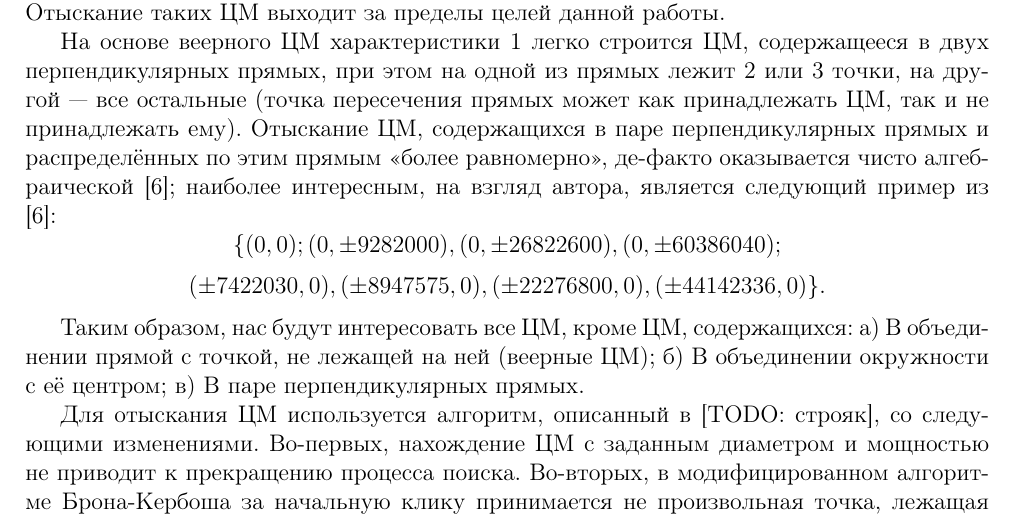
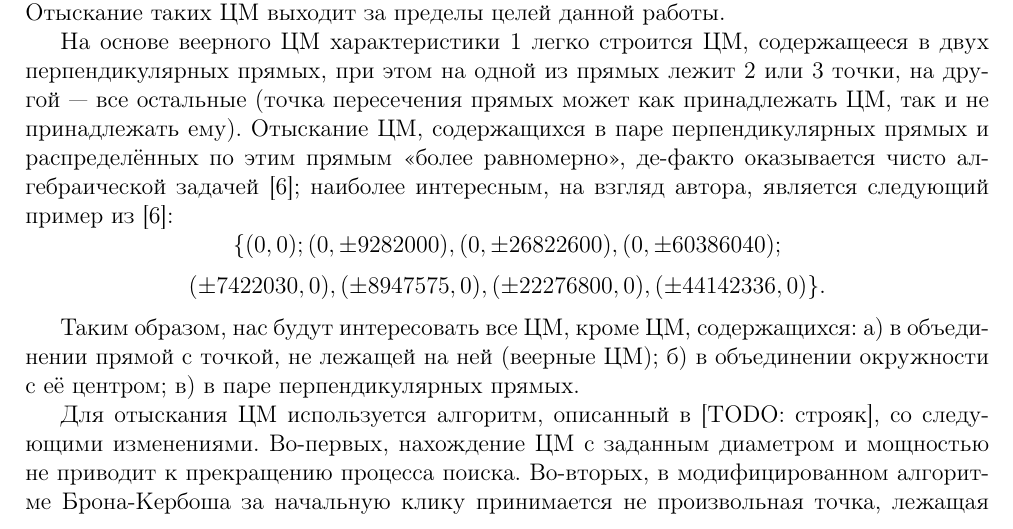
Before and after one commit to nickkolok/sct-statya, a LaTeX document (amm2018/Avdeev_IPS_amm2018.utf8.tex): part of page 1 of 5, cut so that both start at the same text. Compiled offline with pdfLaTeX.

Commit message:
[amm2018] Cosmetics

```diff
--- a/amm2018/Avdeev_IPS_amm2018.utf8.tex
+++ b/amm2018/Avdeev_IPS_amm2018.utf8.tex
@@ -52,7 +52,7 @@ $$
 при этом на одной из прямых лежит 2 или 3 точки, на другой~--- все остальные
 (точка пересечения прямых может как принадлежать ЦМ, так и не принадлежать ему).
 Отыскание ЦМ, содержащихся в паре перпендикулярных прямых и распределённых по этим прямым
-<<более равномерно>>, де-факто оказывается чисто алгебраической [6];
+<<более равномерно>>, де-факто оказывается чисто алгебраической задачей [6];
 наиболее интересным, на взгляд автора, является следующий пример из [6]:
 $$
 \{
@@ -71,9 +71,9 @@ $$
 $$
 
 Таким образом, нас будут интересовать все ЦМ, кроме ЦМ, содержащихся:
-а) В объединении прямой с точкой, не лежащей на ней (веерные ЦМ);
-б) В объединении окружности с её центром;
-в) В паре перпендикулярных прямых.
+а) в объединении прямой с точкой, не лежащей на ней (веерные ЦМ);
+б) в объединении окружности с её центром;
+в) в паре перпендикулярных прямых.
 
 Для отыскания ЦМ используется алгоритм, описанный в [TODO: строяк],
 со следующими изменениями.
```
